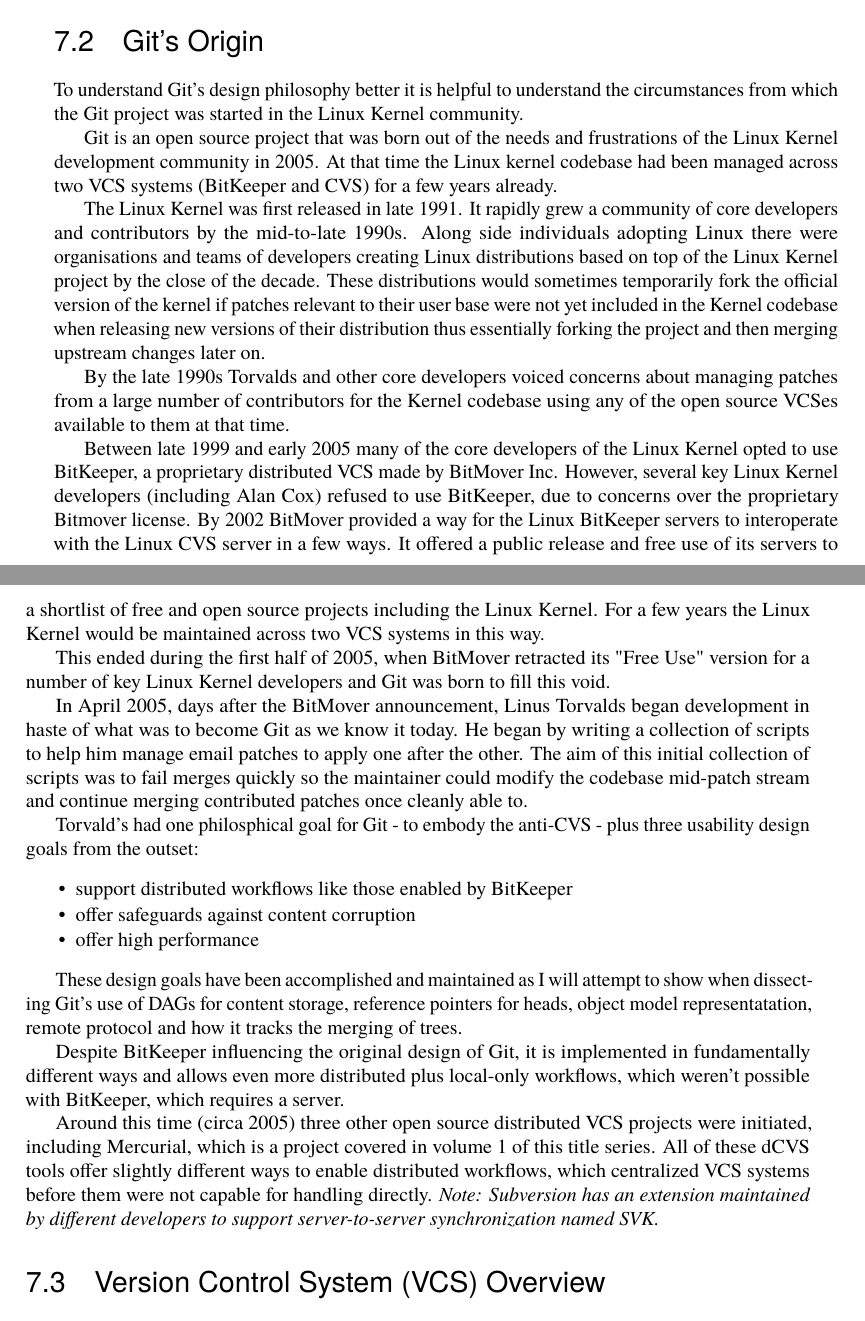
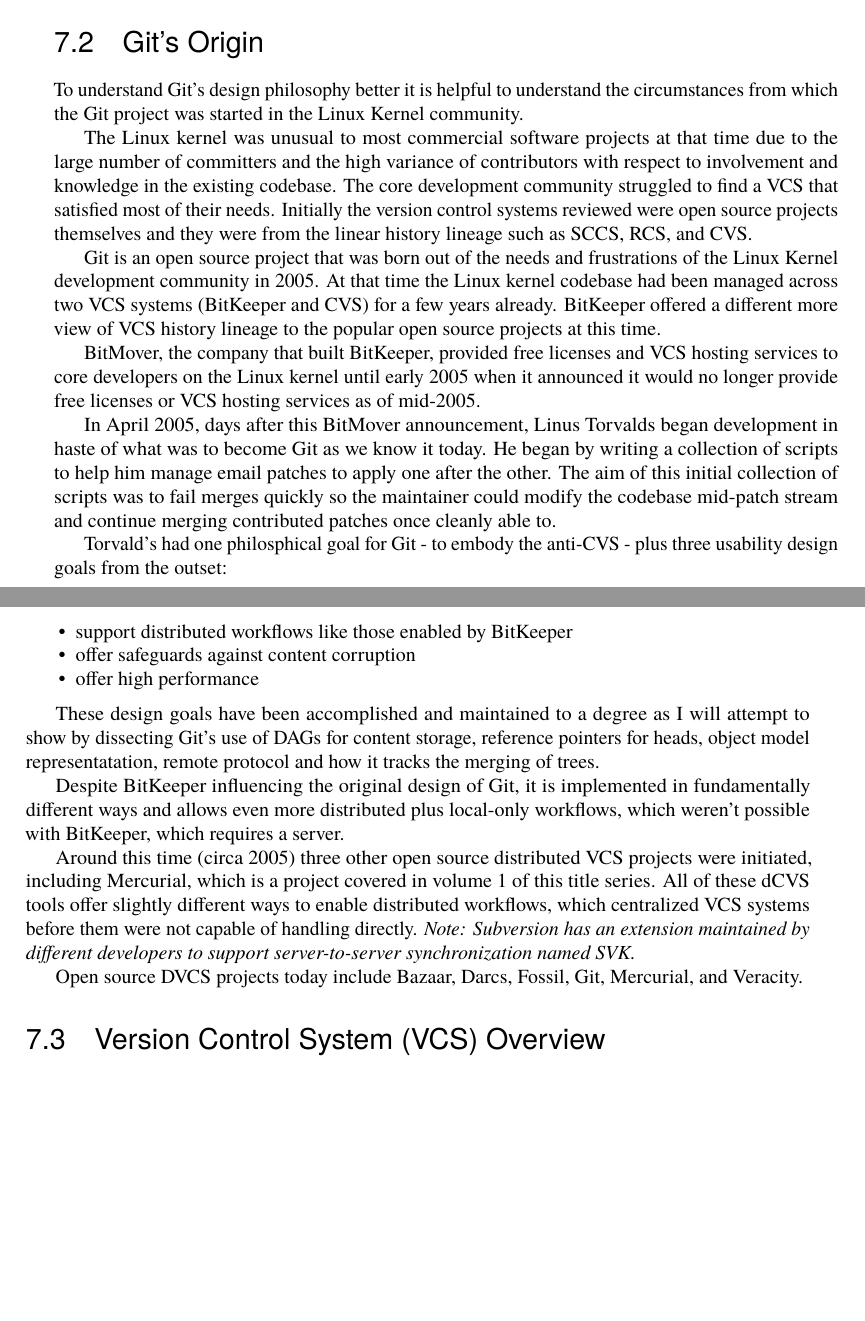
Before and after one commit to catlee/aosa-volume2, a LaTeX thesis (tex/en/aosa2.tex, which reads tex/en/git.tex): two parts of pages 59 and 60 of 294, joined at a grey line, cut so that both start at the same text, the shorter picture padded with empty space. Compiled offline with pdfLaTeX.

Commit message:
Pared down the 'Git Origin' and 'VCS Lineage' sections
Still TODO (coming in subsequent commits):
* transition better from the truncated lineage discussion to DAG discussion
* remove "howto" tutorial style command and enviroment variable chunks in 'Toolkit'
* add 'Merge Histories' diagram showing a DAG representing the history
* add 'Lessons Learned' section

git-svn-id: http://www.aosabook.org/svn/volume2@785 dd5aa6cc-de63-413d-92ad-03a14aac4e6a

```diff
--- a/tex/en/git.tex
+++ b/tex/en/git.tex
@@ -18,41 +18,27 @@
 circumstances from which the Git project was started in the Linux Kernel
 community.
 
+The Linux kernel was unusual to most commercial software projects at that
+time due to the large number of committers and the high variance of
+contributors with respect to involvement and knowledge in the existing
+codebase. The core development community struggled to find a VCS that
+satisfied most of their needs. Initially the version control systems
+reviewed were open source projects themselves and they were from the linear
+history lineage such as SCCS, RCS, and CVS.
+
 Git is an open source project that was born out of the needs and
 frustrations of the Linux Kernel development community in 2005. At that time
 the Linux kernel codebase had been managed across two VCS systems (BitKeeper
-and CVS) for a few years already.
+and CVS) for a few years already. BitKeeper offered a different more
+view of VCS history lineage to the popular open source projects at this
+time.
 
-The Linux Kernel was first released in late 1991. It rapidly grew a
-community of core developers and contributors by the mid-to-late 1990s. Along
-side individuals adopting Linux there were organisations and teams of
-developers creating Linux distributions based on top of the Linux Kernel
-project by the close of the decade. These distributions would sometimes
-temporarily fork the official version of the kernel if patches relevant to
-their user base were not yet included in the Kernel codebase when releasing
-new versions of their distribution thus essentially forking the project and
-then merging upstream changes later on.
+BitMover, the company that built BitKeeper, provided free licenses and VCS
+hosting services to core developers on the Linux kernel until early 2005
+when it announced it would no longer provide free licenses or VCS hosting
+services as of mid-2005.
 
-By the late 1990s Torvalds and other core developers voiced concerns
-about managing patches from a large number of contributors for the
-Kernel codebase using any of the open source VCSes available to them at
-that time.
-
-Between late 1999 and early 2005 many of the core developers of the Linux
-Kernel opted to use BitKeeper, a proprietary distributed VCS made by
-BitMover Inc. However, several key Linux Kernel developers (including Alan
-Cox) refused to use BitKeeper, due to concerns over the proprietary Bitmover
-license. By 2002 BitMover provided a way for the Linux BitKeeper servers to
-interoperate with the Linux CVS server in a few ways. It offered a
-public release and free use of its servers to a shortlist of free and
-open source projects including the Linux Kernel. For a few years the
-Linux Kernel would be maintained across two VCS systems in this way.
-
-This ended during the first half of 2005, when BitMover retracted its
-"Free Use" version for a number of key Linux Kernel developers and Git
-was born to fill this void.
-
-In April 2005, days after the BitMover announcement, Linus Torvalds began
+In April 2005, days after this BitMover announcement, Linus Torvalds began
 development in haste of what was to become Git as we know it today. He began
 by writing a collection of scripts to help him manage email patches to apply
 one after the other. The aim of this initial collection of scripts was to
@@ -67,10 +53,10 @@
   \item offer high performance
 \end{aosaitemize}
 
-These design goals have been accomplished and maintained as I will attempt
-to show when dissecting Git's use of DAGs for content storage, reference
-pointers for heads, object model representatation, remote protocol and how
-it tracks the merging of trees.
+These design goals have been accomplished and maintained to a degree as I
+will attempt to show by dissecting Git's use of DAGs for content storage,
+reference pointers for heads, object model representatation, remote protocol
+and how it tracks the merging of trees.
 
 Despite BitKeeper influencing the original design of Git, it is implemented
 in fundamentally different ways and allows even more distributed plus
@@ -81,9 +67,12 @@
 were initiated, including Mercurial, which is a project covered in volume 1
 of this title series. All of these dCVS tools offer slightly different ways
 to enable distributed workflows, which centralized VCS systems before them
-were not capable for handling directly. \emph{Note: Subversion has an
+were not capable of handling directly. \emph{Note: Subversion has an
 extension maintained by different developers to support server-to-server
 synchronization named SVK.}
+
+Open source DVCS projects today include Bazaar, Darcs, Fossil, Git,
+Mercurial, and Veracity.
 
 \end{aosasect1}
 
```
Also changed, not shown: tex/en/git.tex (22 more changed lines).
